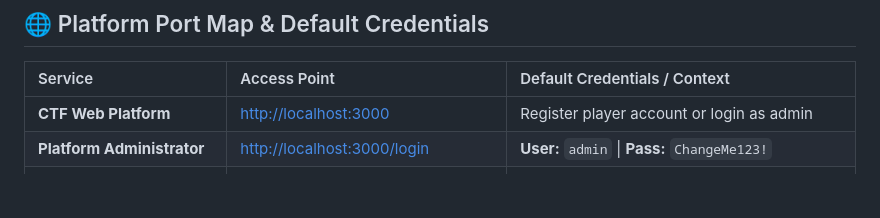
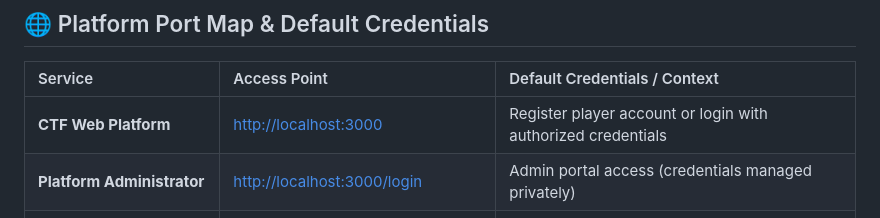
Before and after one commit to Hasindu-De-Silva/CTF-Platform, a Markdown page: README.md, the part around the change. Rendered like a GitHub page; blank space fills up the shorter version.

Commit message:
Update project and backend README

```diff
--- a/README.md
+++ b/README.md
@@ -193,8 +193,8 @@ npm run dev
 
 | Service | Access Point | Default Credentials / Context |
 | :--- | :--- | :--- |
-| **CTF Web Platform** | [http://localhost:3000](http://localhost:3000) | Register player account or login as admin |
-| **Platform Administrator** | [http://localhost:3000/login](http://localhost:3000/login) | **User:** `admin` \| **Pass:** `ChangeMe123!` |
+| **CTF Web Platform** | [http://localhost:3000](http://localhost:3000) | Register player account or login with authorized credentials |
+| **Platform Administrator** | [http://localhost:3000/login](http://localhost:3000/login) | Admin portal access (credentials managed privately) |
 | **REST API & Downloads** | [http://localhost:8080](http://localhost:8080) | Backend REST API & static challenge artifacts |
 | **Stage 1 (OSINT Console)** | [http://localhost:3000/stage1-osint](http://localhost:3000/stage1-osint) | Interactive profile & forum inspection |
 | **Stage 4 (Gateway Portal)** | [http://localhost:3000/stage4-gateway](http://localhost:3000/stage4-gateway) | Or direct via gateway: `http://localhost:8081` |
```
Also changed, not shown: ctf-platform-backend/README.md (+2 -2 lines).
